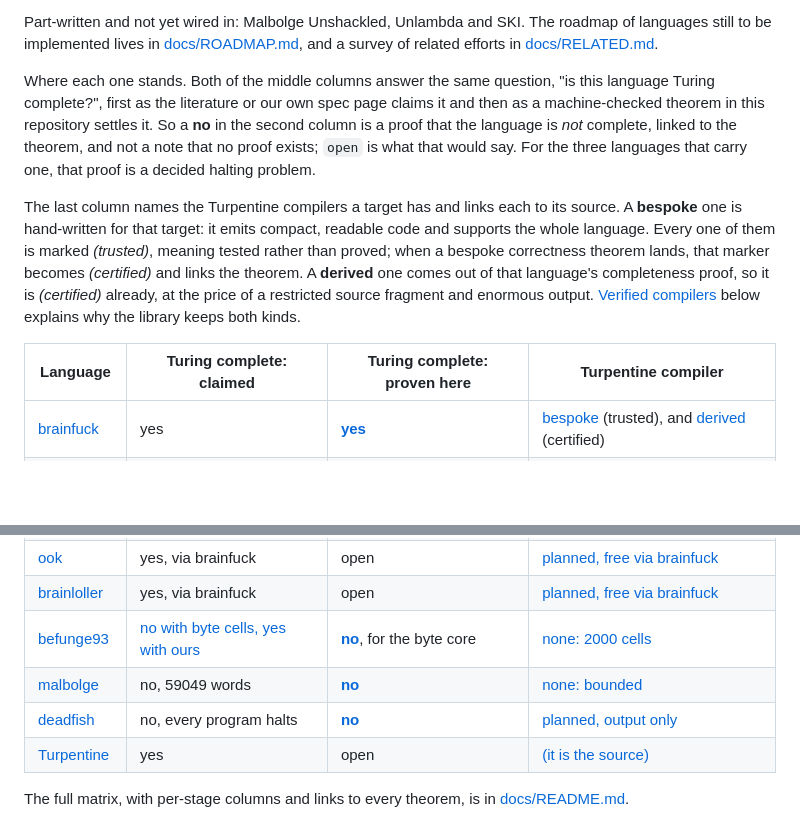
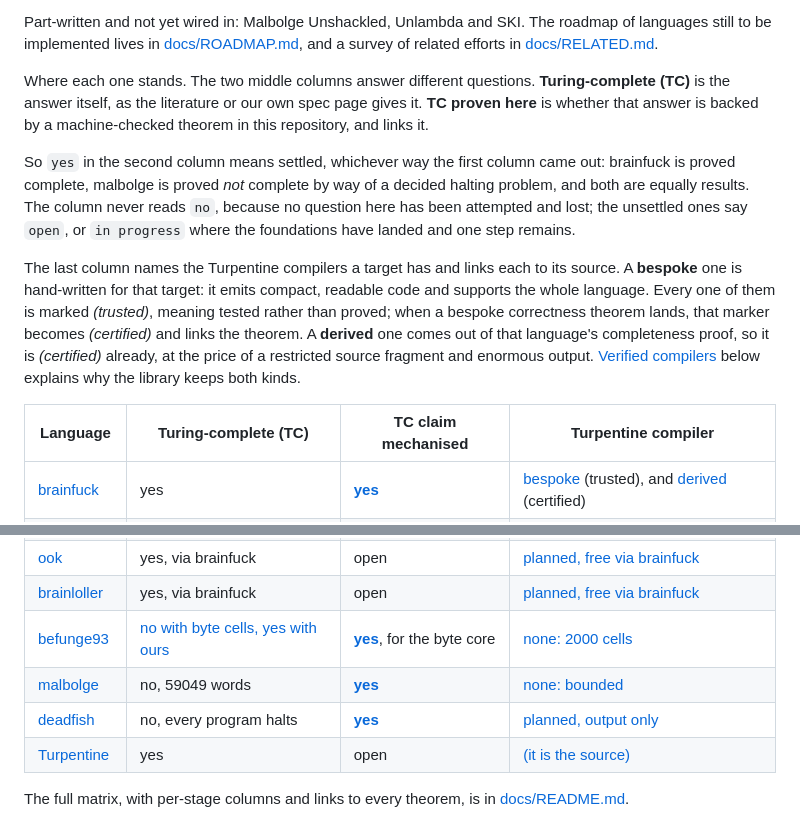
Before and after one commit to ilyasergey/langlib, a Markdown page: README.md, 2 parts joined by grey strips. Drawn GitHub-style; blank space fills up the shorter version.

Commit message:
docs: adopt the proven-here reading of the summary table
The summary table's second completeness column asks whether the question
is settled here, not which way it came out, so befunge93, malbolge and
deadfish read yes: each is backed by a machine-checked theorem, and a
decided halting problem is as much a result as a simulation. The answer
itself stays in the first column. The note above the table now says this,
and points out the column never reads no, because nothing here has been
attempted and lost; open and in progress are the unsettled cases.

The docs matrix keeps the other convention deliberately, since its cells
record which way each proof went. Renamed its column to TC proved /
disproved so it cannot be read as the same question, and cross-referenced
the two.

Co-Authored-By: Claude Fable 5 <noreply@anthropic.com>

```diff
--- a/README.md
+++ b/README.md
@@ -66,13 +66,17 @@ The roadmap of languages still to be implemented lives in
 [docs/ROADMAP.md](docs/ROADMAP.md), and a survey of related efforts in
 [docs/RELATED.md](docs/RELATED.md).
 
-Where each one stands. Both of the middle columns answer the same
-question, "is this language Turing complete?", first as the literature or
-our own spec page claims it and then as a machine-checked theorem in this
-repository settles it. So a **no** in the second column is a proof that
-the language is *not* complete, linked to the theorem, and not a note that
-no proof exists; `open` is what that would say. For the three languages
-that carry one, that proof is a decided halting problem.
+Where each one stands. The two middle columns answer different questions.
+**Turing-complete (TC)** is the answer itself, as the literature or our own
+spec page gives it. **TC proven here** is whether that answer is backed by
+a machine-checked theorem in this repository, and links it.
+
+So `yes` in the second column means settled, whichever way the first column
+came out: brainfuck is proved complete, malbolge is proved *not* complete
+by way of a decided halting problem, and both are equally results. The
+column never reads `no`, because no question here has been attempted and
+lost; the unsettled ones say `open`, or `in progress` where the foundations
+have landed and one step remains.
 
 The last column names the Turpentine compilers a target has and links each
 to its source. A **bespoke** one is hand-written for that target: it emits
@@ -85,7 +89,7 @@ fragment and enormous output.
 [Verified compilers](#verified-compilers) below explains why the library
 keeps both kinds.
 
-| Language | Turing complete: claimed | Turing complete: proven here | Turpentine compiler |
+| Language | Turing-complete (TC) | TC claim mechanised | Turpentine compiler |
 |----------|--------------------------|------------------------------|---------------------|
 | [brainfuck](docs/brainfuck/spec.md) | yes | **[yes](Langlib/Computability/Brainfuck.lean#L2888)** | [bespoke](Langlib/Turpentine/Compile/Brainfuck.lean#L1317) (trusted), and [derived](Langlib/Computability/Derived.lean#L110) (certified) |
 | [whitespace](docs/whitespace/spec.md) | yes | **[yes](Langlib/Computability/Whitespace.lean#L1117)** | [bespoke](Langlib/Turpentine/Compile/Whitespace.lean#L530) (trusted), and [derived](Langlib/Computability/Derived.lean#L102) (certified) |
@@ -95,9 +99,9 @@ keeps both kinds.
 | [thue](docs/thue/spec.md) | yes | open | [planned](docs/thue/compiler.md) |
 | [ook](docs/ook/spec.md) | yes, via brainfuck | open | [planned, free via brainfuck](docs/ook/compiler.md) |
 | [brainloller](docs/brainloller/spec.md) | yes, via brainfuck | open | [planned, free via brainfuck](docs/brainloller/compiler.md) |
-| [befunge93](docs/befunge93/spec.md) | [no with byte cells, yes with ours](docs/befunge93/spec.md#computational-class-and-why-our-deviations-matter) | **[no](Langlib/Computability/Befunge93.lean#L326)**, for the byte core | [none: 2000 cells](docs/befunge93/compiler.md) |
-| [malbolge](docs/malbolge/spec.md) | no, 59049 words | **[no](Langlib/Computability/Malbolge.lean#L743)** | [none: bounded](docs/malbolge/compiler.md) |
-| [deadfish](docs/deadfish/spec.md) | no, every program halts | **[no](Langlib/Computability/Deadfish.lean#L89)** | [planned, output only](docs/deadfish/compiler.md) |
+| [befunge93](docs/befunge93/spec.md) | [no with byte cells, yes with ours](docs/befunge93/spec.md#computational-class-and-why-our-deviations-matter) | **[yes](Langlib/Computability/Befunge93.lean#L326)**, for the byte core | [none: 2000 cells](docs/befunge93/compiler.md) |
+| [malbolge](docs/malbolge/spec.md) | no, 59049 words | **[yes](Langlib/Computability/Malbolge.lean#L743)** | [none: bounded](docs/malbolge/compiler.md) |
+| [deadfish](docs/deadfish/spec.md) | no, every program halts | **[yes](Langlib/Computability/Deadfish.lean#L89)** | [planned, output only](docs/deadfish/compiler.md) |
 | [Turpentine](docs/turpentine/spec.md) | yes | open | [(it is the source)](docs/turpentine/spec.md) |
 
 The full matrix, with per-stage columns and links to every theorem, is in
```
Also changed, not shown: docs/README.md (+8 -4 lines).
